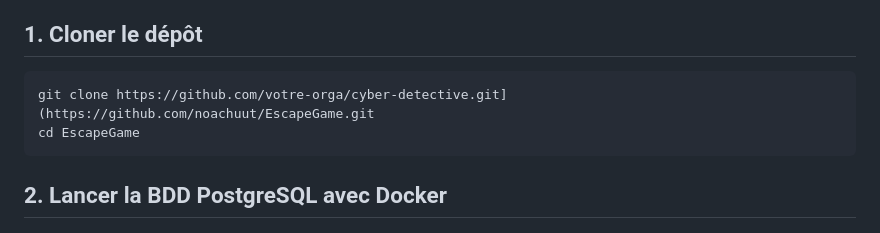
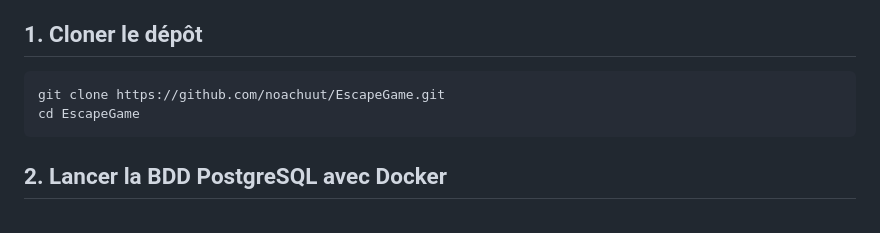
Before and after one commit to noachuut/EscapeGame, a Markdown page: README.md, the part around the change. GitHub-like rendering.

````diff
--- a/README.md
+++ b/README.md
@@ -33,7 +33,7 @@ Suivez ces étapes pour lancer l’ensemble du jeu **Cyber Detective** en local,
 ## 1. Cloner le dépôt
 
 ```bash
-git clone https://github.com/votre-orga/cyber-detective.git](https://github.com/noachuut/EscapeGame.git
+git clone https://github.com/noachuut/EscapeGame.git
 cd EscapeGame
 ```
 
````
